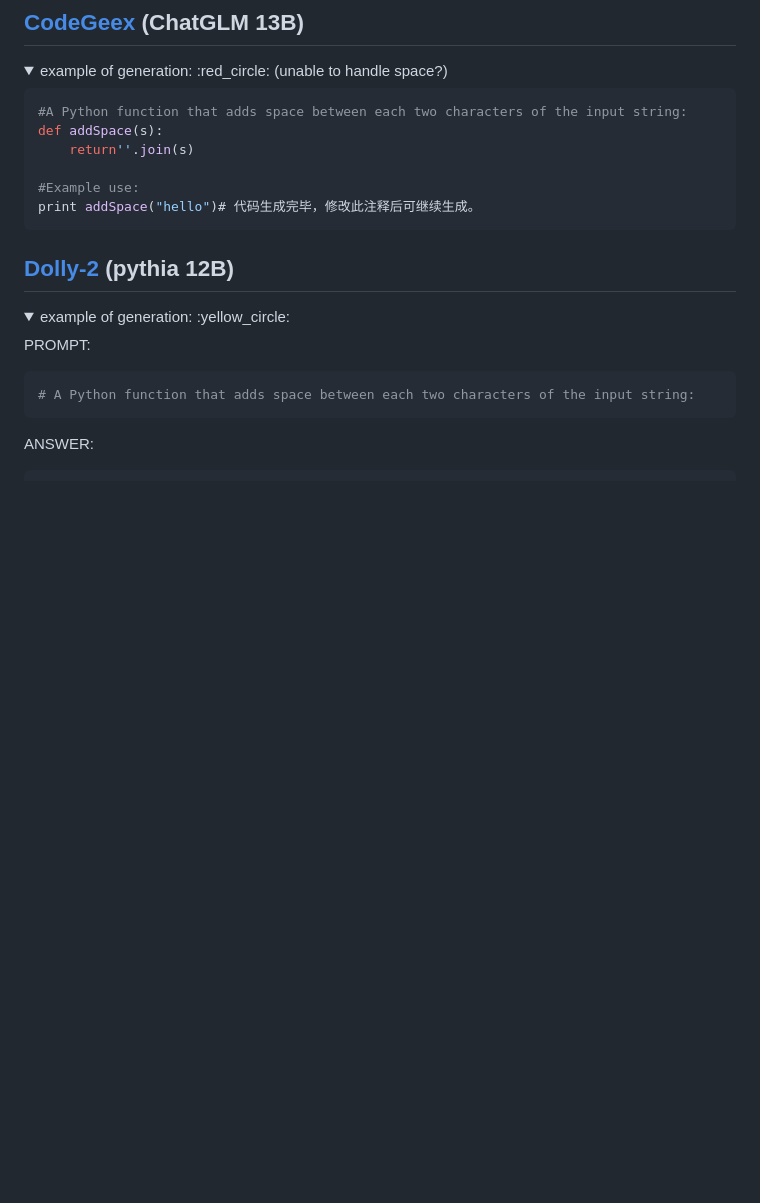
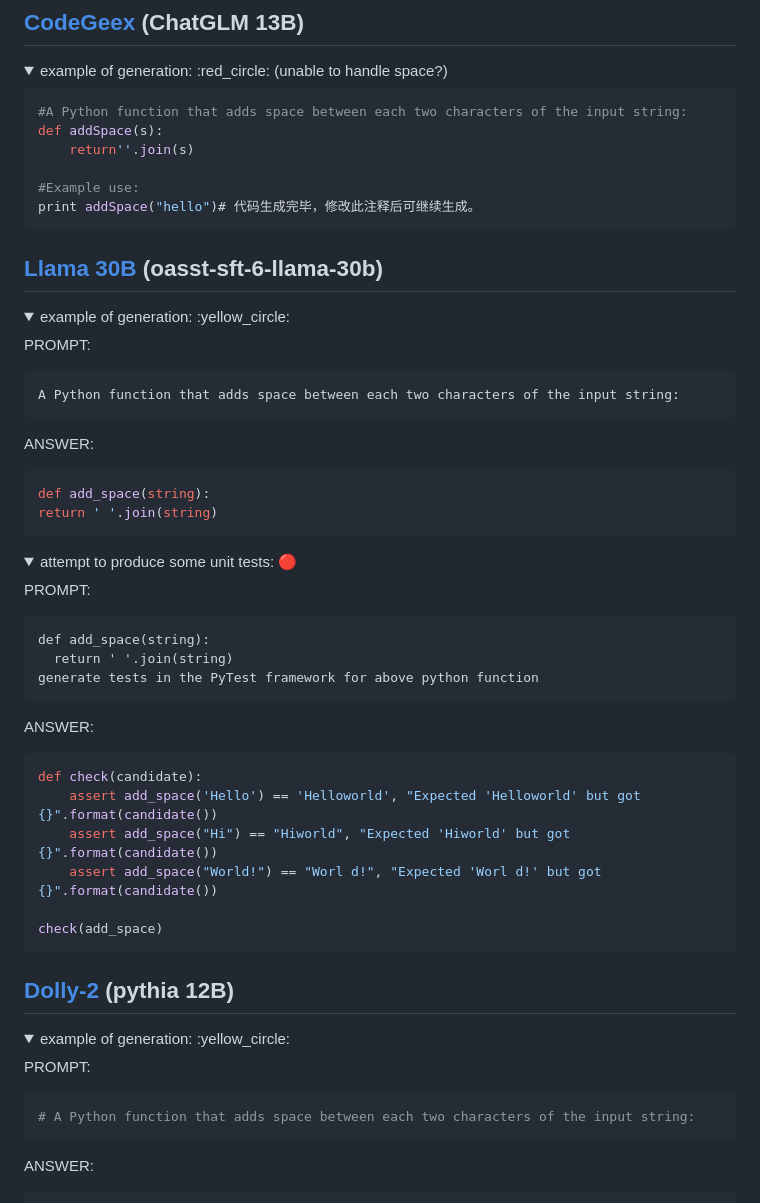
Before and after one commit to AI-LLM/ai-llm.github.io, a Markdown page: Code-LLM-alternatives.md, the part around the change. Rendered like a GitHub page; folded sections open; blank space fills up the shorter version.

````diff
--- a/Code-LLM-alternatives.md
+++ b/Code-LLM-alternatives.md
@@ -142,6 +142,47 @@ def addSpace(s):
 
 #Example use:
 print addSpace("hello")# 代码生成完毕，修改此注释后可继续生成。
+```
+
+</details>
+
+## [Llama 30B](https://open-assistant.io/) (oasst-sft-6-llama-30b)
+<details>
+<summary>example of generation: :yellow_circle:</summary>
+
+PROMPT:
+
+```
+A Python function that adds space between each two characters of the input string:
+```
+
+ANSWER:
+```python
+def add_space(string):
+return ' '.join(string)
+```
+
+</details>
+<details>
+<summary>attempt to produce some unit tests: 🔴</summary>
+
+PROMPT:
+
+```
+def add_space(string):
+  return ' '.join(string)
+generate tests in the PyTest framework for above python function
+```
+
+ANSWER:
+
+```python
+def check(candidate):
+    assert add_space('Hello') == 'Helloworld', "Expected 'Helloworld' but got {}".format(candidate())
+    assert add_space("Hi") == "Hiworld", "Expected 'Hiworld' but got {}".format(candidate())
+    assert add_space("World!") == "Worl d!", "Expected 'Worl d!' but got {}".format(candidate())
+
+check(add_space)
 ```
 
 </details>
````
